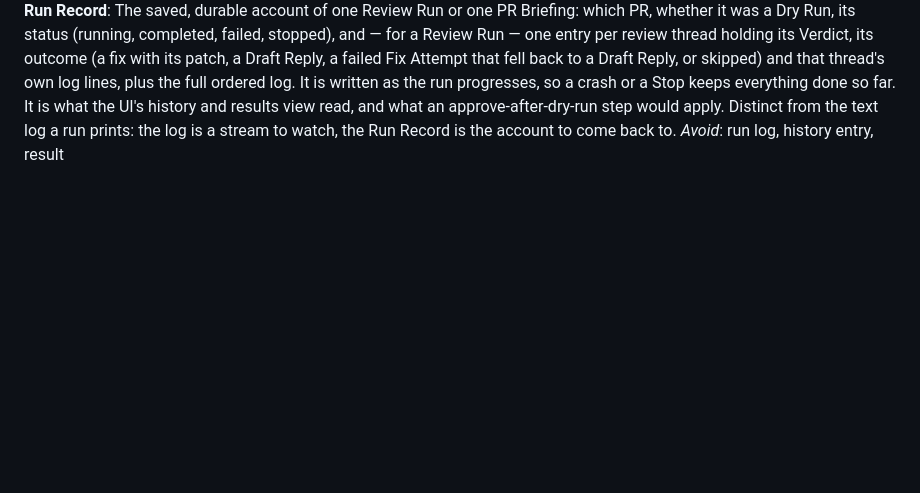
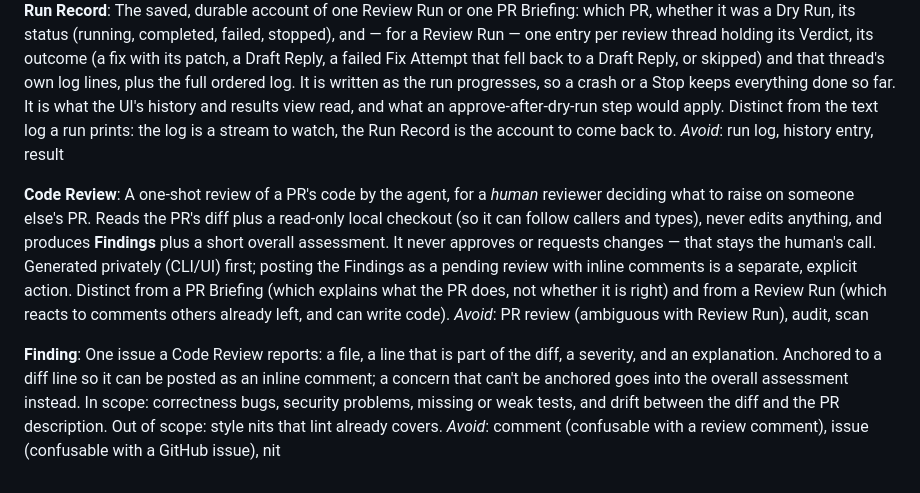
Before and after one commit to skurusamy/pr-review-agent, a Markdown page: CONTEXT.md, the part around the change. Rendered like a GitHub page; blank space fills up the shorter version.

Commit message:
docs: add Code Review and Finding to the domain vocabulary
Co-Authored-By: Claude Sonnet 5.5 <noreply@anthropic.com>

```diff
--- a/CONTEXT.md
+++ b/CONTEXT.md
@@ -39,3 +39,11 @@ _Avoid_: PR Summary (confusable with GitHub's own PR description), explanation,
 **Run Record**:
 The saved, durable account of one Review Run or one PR Briefing: which PR, whether it was a Dry Run, its status (running, completed, failed, stopped), and — for a Review Run — one entry per review thread holding its Verdict, its outcome (a fix with its patch, a Draft Reply, a failed Fix Attempt that fell back to a Draft Reply, or skipped) and that thread's own log lines, plus the full ordered log. It is written as the run progresses, so a crash or a Stop keeps everything done so far. It is what the UI's history and results view read, and what an approve-after-dry-run step would apply. Distinct from the text log a run prints: the log is a stream to watch, the Run Record is the account to come back to.
 _Avoid_: run log, history entry, result
+
+**Code Review**:
+A one-shot review of a PR's code by the agent, for a _human_ reviewer deciding what to raise on someone else's PR. Reads the PR's diff plus a read-only local checkout (so it can follow callers and types), never edits anything, and produces **Findings** plus a short overall assessment. It never approves or requests changes — that stays the human's call. Generated privately (CLI/UI) first; posting the Findings as a pending review with inline comments is a separate, explicit action. Distinct from a PR Briefing (which explains what the PR does, not whether it is right) and from a Review Run (which reacts to comments others already left, and can write code).
+_Avoid_: PR review (ambiguous with Review Run), audit, scan
+
+**Finding**:
+One issue a Code Review reports: a file, a line that is part of the diff, a severity, and an explanation. Anchored to a diff line so it can be posted as an inline comment; a concern that can't be anchored goes into the overall assessment instead. In scope: correctness bugs, security problems, missing or weak tests, and drift between the diff and the PR description. Out of scope: style nits that lint already covers.
+_Avoid_: comment (confusable with a review comment), issue (confusable with a GitHub issue), nit
```
